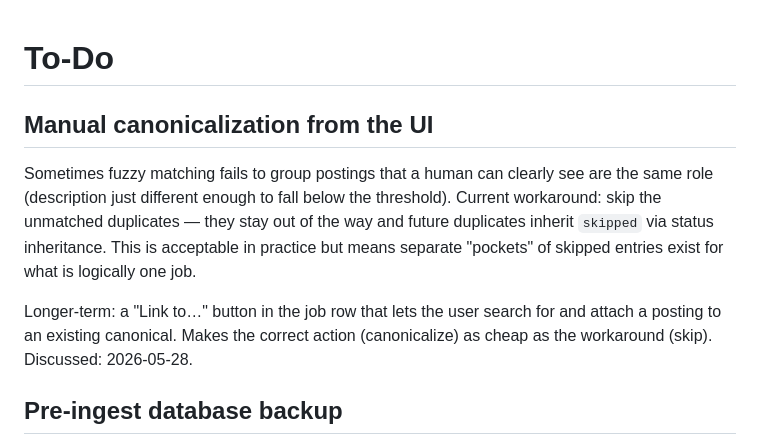
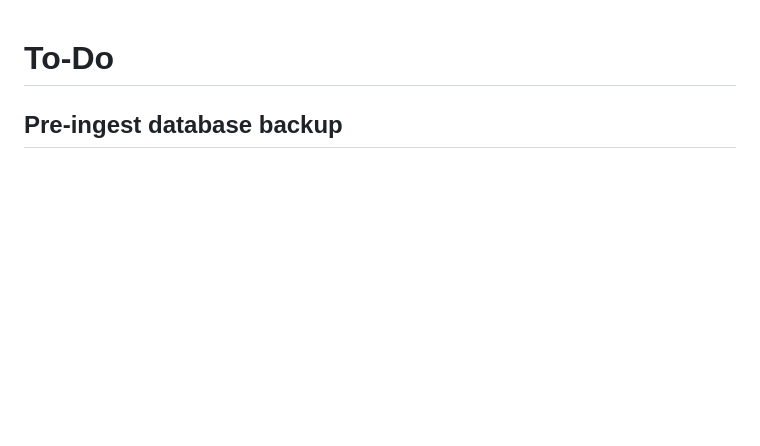
Before and after one commit to dballing/jobsearch, a Markdown page: TODO.md, the part around the change. GitHub-like rendering; blank space fills up the shorter version.

```diff
--- a/TODO.md
+++ b/TODO.md
@@ -1,17 +1,4 @@
 # To-Do
-
-## Manual canonicalization from the UI
-
-Sometimes fuzzy matching fails to group postings that a human can clearly
-see are the same role (description just different enough to fall below the
-threshold). Current workaround: skip the unmatched duplicates — they stay
-out of the way and future duplicates inherit `skipped` via status
-inheritance. This is acceptable in practice but means separate "pockets"
-of skipped entries exist for what is logically one job.
-
-Longer-term: a "Link to…" button in the job row that lets the user search
-for and attach a posting to an existing canonical. Makes the correct action
-(canonicalize) as cheap as the workaround (skip). Discussed: 2026-05-28.
 
 ## Pre-ingest database backup
 
```
Also changed, not shown: README.md (+16 -0 lines), docs/screenshot.png, 3 other files.
